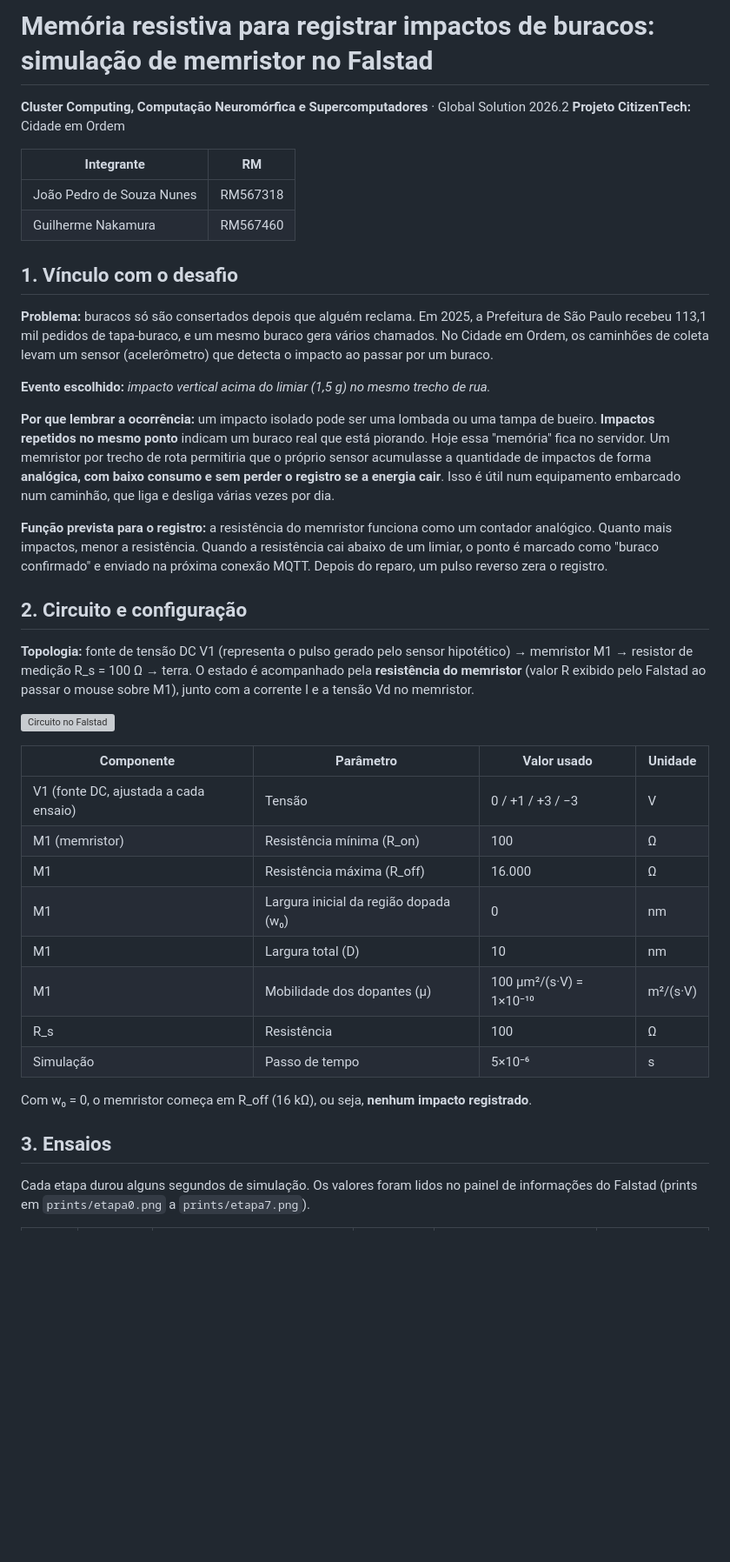
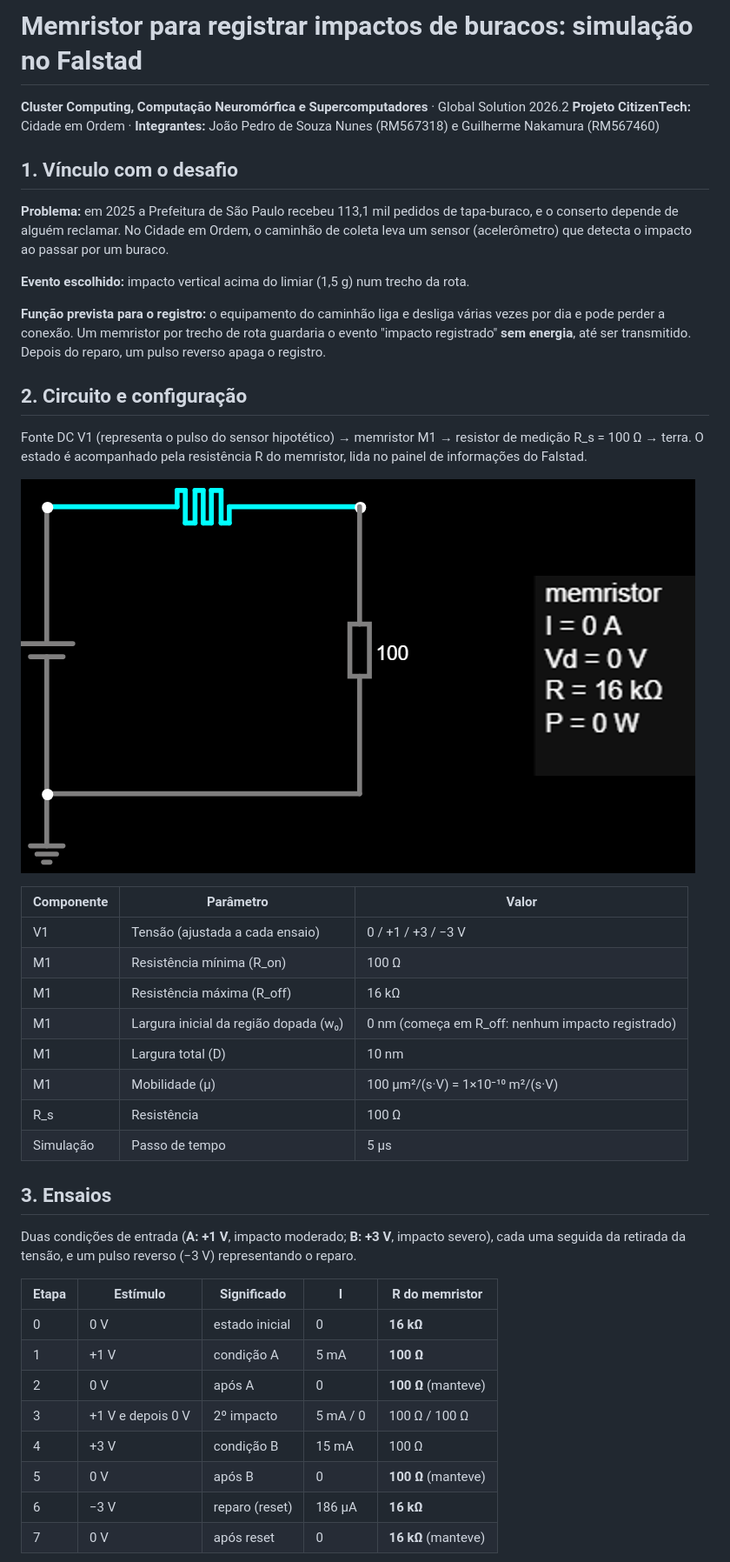
Before and after one commit to joaop-n12/cidade-em-ordem, a Markdown page: 07-cluster-memristor/RELATORIO_MEMRISTOR.md, the part around one of its changes. Shown at 87% size. GitHub-like rendering; pictures changed too: 07-cluster-memristor/fig1_circuito.png (added); blank space fills up the shorter version; grey boxes are pictures that could not be loaded.

```diff
--- a/07-cluster-memristor/RELATORIO_MEMRISTOR.md
+++ b/07-cluster-memristor/RELATORIO_MEMRISTOR.md
@@ -1,54 +1,48 @@
-# Memória resistiva para registrar impactos de buracos: simulação de memristor no Falstad
+# Memristor para registrar impactos de buracos: simulação no Falstad
 
 **Cluster Computing, Computação Neuromórfica e Supercomputadores** · Global Solution 2026.2
-**Projeto CitizenTech:** Cidade em Ordem
-
-| Integrante | RM |
-|---|---|
-| João Pedro de Souza Nunes | RM567318 |
-| Guilherme Nakamura | RM567460 |
+**Projeto CitizenTech:** Cidade em Ordem · **Integrantes:** João Pedro de Souza Nunes (RM567318) e Guilherme Nakamura (RM567460)
 
 ## 1. Vínculo com o desafio
+**Problema:** em 2025 a Prefeitura de São Paulo recebeu 113,1 mil pedidos de tapa-buraco, e o conserto depende de
+alguém reclamar. No Cidade em Ordem, o caminhão de coleta leva um sensor (acelerômetro) que detecta o impacto ao
+passar por um buraco.
 
-**Problema:** buracos só são consertados depois que alguém reclama. Em 2025, a Prefeitura de São Paulo recebeu
-113,1 mil pedidos de tapa-buraco, e um mesmo buraco gera vários chamados. No Cidade em Ordem, os caminhões de
-coleta levam um sensor (acelerômetro) que detecta o impacto ao passar por um buraco.
+**Evento escolhido:** impacto vertical acima do limiar (1,5 g) num trecho da rota.
 
-**Evento escolhido:** *impacto vertical acima do limiar (1,5 g) no mesmo trecho de rua.*
-
-**Por que lembrar a ocorrência:** um impacto isolado pode ser uma lombada ou uma tampa de bueiro. **Impactos repetidos
-no mesmo ponto** indicam um buraco real que está piorando. Hoje essa "memória" fica no servidor. Um memristor por
-trecho de rota permitiria que o próprio sensor acumulasse a quantidade de impactos de forma **analógica, com baixo
-consumo e sem perder o registro se a energia cair**. Isso é útil num equipamento embarcado num caminhão, que liga e
-desliga várias vezes por dia.
-
-**Função prevista para o registro:** a resistência do memristor funciona como um contador analógico. Quanto mais
-impactos, menor a resistência. Quando a resistência cai abaixo de um limiar, o ponto é marcado como "buraco
-confirmado" e enviado na próxima conexão MQTT. Depois do reparo, um pulso reverso zera o registro.
+**Função prevista para o registro:** o equipamento do caminhão liga e desliga várias vezes por dia e pode perder a
+conexão. Um memristor por trecho de rota guardaria o evento "impacto registrado" **sem energia**, até ser
+transmitido. Depois do reparo, um pulso reverso apaga o registro.
 
 ## 2. Circuito e configuração
+Fonte DC V1 (representa o pulso do sensor hipotético) → memristor M1 → resistor de medição R_s = 100 Ω → terra.
+O estado é acompanhado pela resistência R do memristor, lida no painel de informações do Falstad.
 
-**Topologia:** fonte de tensão DC V1 (representa o pulso gerado pelo sensor hipotético) → memristor M1 → resistor de
-medição R_s = 100 Ω → terra. O estado é acompanhado pela **resistência do memristor** (valor R exibido pelo Falstad
-ao passar o mouse sobre M1), junto com a corrente I e a tensão Vd no memristor.
+![Figura 1 - Circuito no Falstad e leitura inicial do memristor (R = 16 kΩ)](fig1_circuito.png)
 
-![Circuito no Falstad](prints/etapa0.png)
-
-| Componente | Parâmetro | Valor usado | Unidade |
-|---|---|---|---|
-| V1 (fonte DC, ajustada a cada ensaio) | Tensão | 0 / +1 / +3 / −3 | V |
-| M1 (memristor) | Resistência mínima (R_on) | 100 | Ω |
-| M1 | Resistência máxima (R_off) | 16.000 | Ω |
-| M1 | Largura inicial da região dopada (w₀) | 0 | nm |
-| M1 | Largura total (D) | 10 | nm |
-| M1 | Mobilidade dos dopantes (μ) | 100 µm²/(s·V) = 1×10⁻¹⁰ | m²/(s·V) |
-| R_s | Resistência | 100 | Ω |
-| Simulação | Passo de tempo | 5×10⁻⁶ | s |
-
-Com w₀ = 0, o memristor começa em R_off (16 kΩ), ou seja, **nenhum impacto registrado**.
+| Componente | Parâmetro | Valor |
+|---|---|---|
+| V1 | Tensão (ajustada a cada ensaio) | 0 / +1 / +3 / −3 V |
+| M1 | Resistência mínima (R_on) | 100 Ω |
+| M1 | Resistência máxima (R_off) | 16 kΩ |
+| M1 | Largura inicial da região dopada (w₀) | 0 nm (começa em R_off: nenhum impacto registrado) |
+| M1 | Largura total (D) | 10 nm |
+| M1 | Mobilidade (μ) | 100 µm²/(s·V) = 1×10⁻¹⁰ m²/(s·V) |
+| R_s | Resistência | 100 Ω |
+| Simulação | Passo de tempo | 5 µs |
 
 ## 3. Ensaios
+Duas condições de entrada (**A: +1 V**, impacto moderado; **B: +3 V**, impacto severo), cada uma seguida da retirada da
+tensão, e um pulso reverso (−3 V) representando o reparo.
 
-Cada etapa durou alguns segundos de simulação. Os valores foram lidos no painel de informações do Falstad (prints
-em `prints/etapa0.png` a `prints/etapa7.png`).
+| Etapa | Estímulo | Significado | I | R do memristor |
+|---|---|---|---|---|
+| 0 | 0 V | estado inicial | 0 | **16 kΩ** |
+| 1 | +1 V | condição A | 5 mA | **100 Ω** |
+| 2 | 0 V | após A | 0 | **100 Ω** (manteve) |
+| 3 | +1 V e depois 0 V | 2º impacto | 5 mA / 0 | 100 Ω / 100 Ω |
+| 4 | +3 V | condição B | 15 mA | 100 Ω |
+| 5 | 0 V | após B | 0 | **100 Ω** (manteve) |
+| 6 | −3 V | reparo (reset) | 186 µA | **16 kΩ** |
+| 7 | 0 V | após reset | 0 | **16 kΩ** (manteve) |
 
```
Also changed, not shown: other parts of 07-cluster-memristor/RELATORIO_MEMRISTOR.md (+22 -68 lines), 07-cluster-memristor/fig2_ensaios.png (added), 9 other files.
